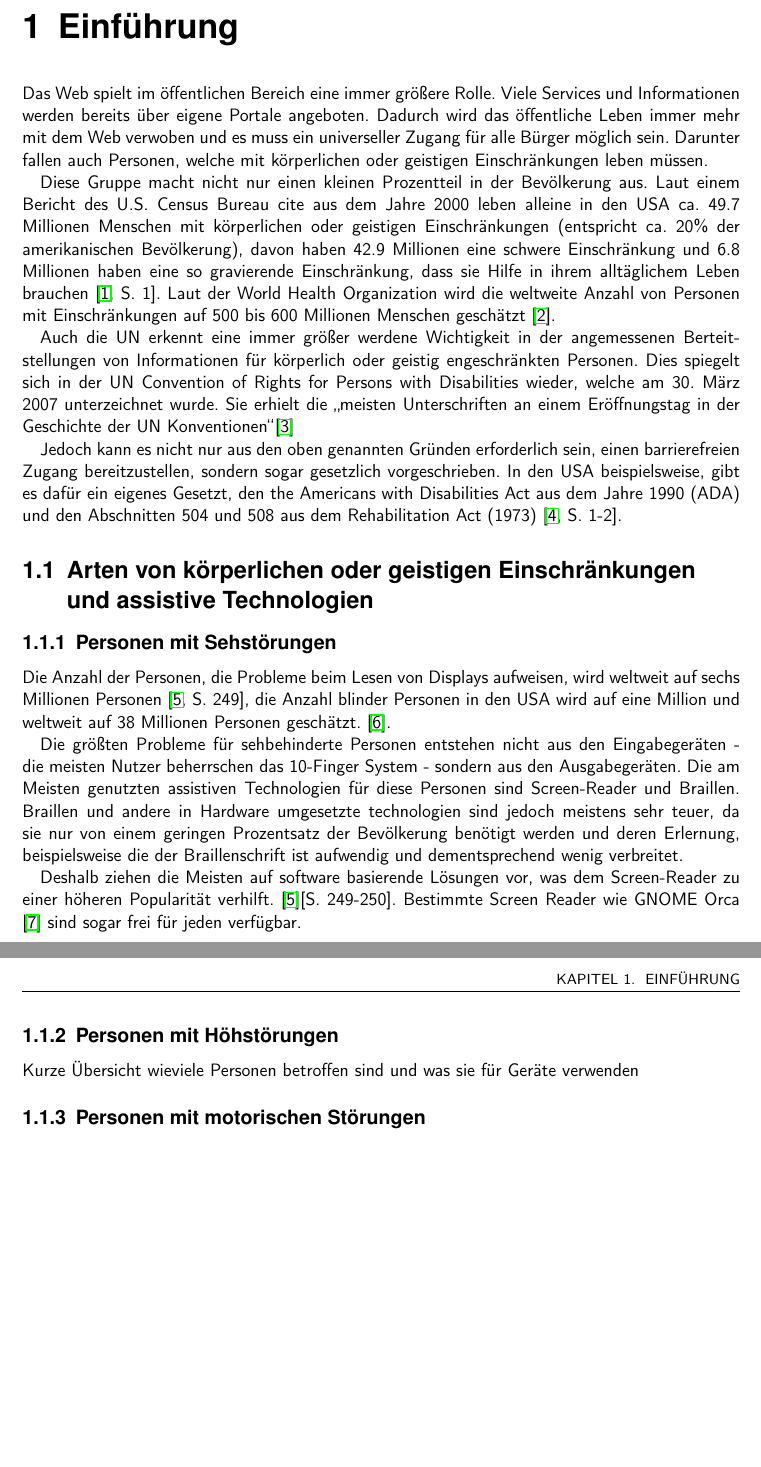
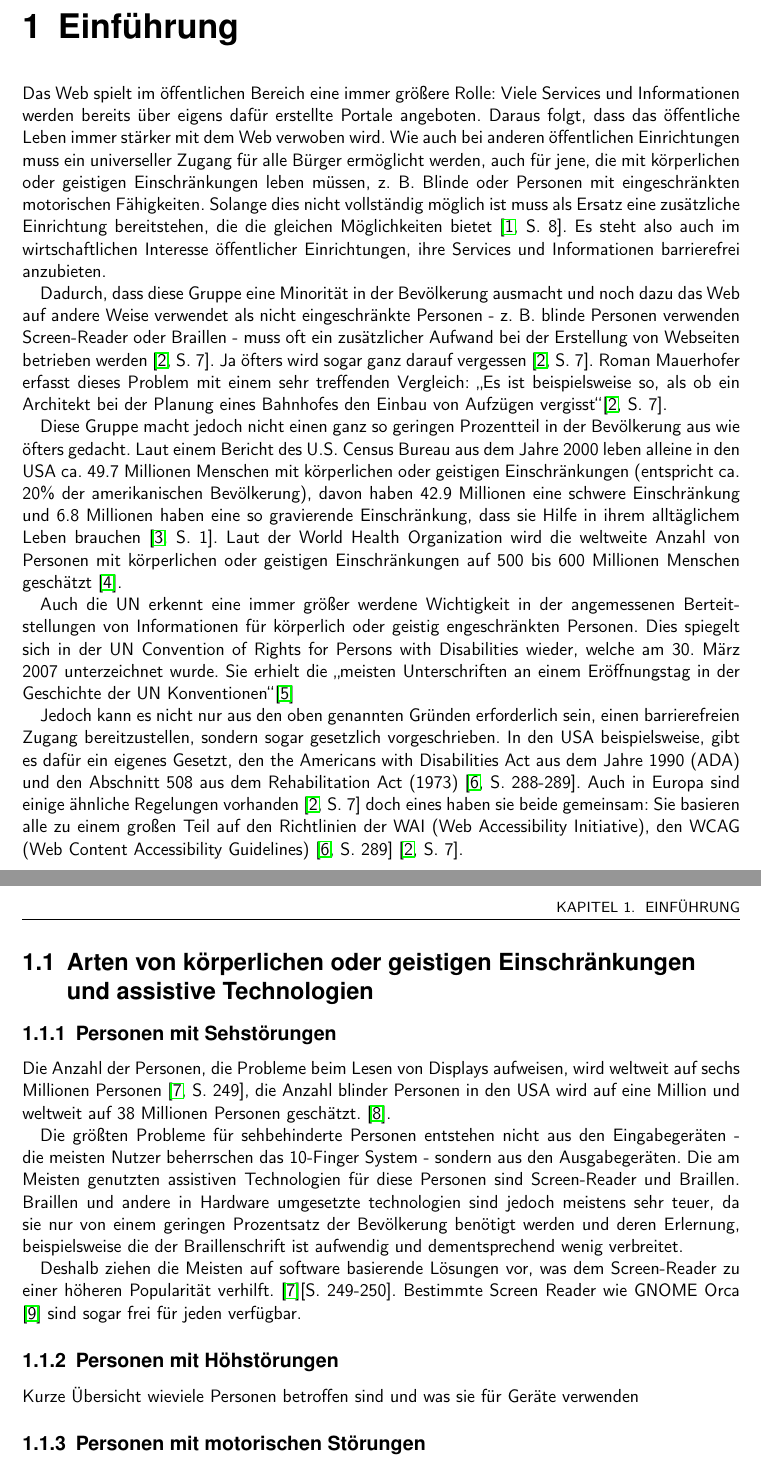
Before and after one commit to BernhardPosselt/bachelor-thesis, a LaTeX thesis (first/thesis/src/AccessibilityAndModernWeb.tex): two parts of pages 6 and 7 of 12, joined at a grey line, cut so that both start at the same text, the shorter picture padded with empty space. Compiled offline with pdfLaTeX.

Commit message:
improved introduction

```diff
--- a/first/thesis/src/AccessibilityAndModernWeb.tex
+++ b/first/thesis/src/AccessibilityAndModernWeb.tex
@@ -146,22 +139,12 @@ techniques.
 % dort Kurzformen der Kapitelbezeichnungen mittels:
 % \chapter[Kurzform]{Lange "Uberschrift}
 \chapter{Einf"uhrung}
-Das Web spielt im "offentlichen Bereich eine immer gr"o"sere Rolle. Viele
-Services und Informationen werden bereits "uber eigene Portale angeboten.
-Dadurch wird das "offentliche Leben immer mehr mit dem Web verwoben und es muss
-ein universeller Zugang f"ur alle B"urger m"oglich sein. Darunter fallen auch
-Personen, welche mit k"orperlichen oder geistigen Einschr"ankungen leben
-m"ussen.
+Das Web spielt im "offentlichen Bereich eine immer gr"o"sere Rolle: Viele
+Services und Informationen werden bereits "uber eigens daf"ur erstellte Portale angeboten. Daraus folgt, dass das "offentliche Leben immer st"arker mit dem Web verwoben wird. Wie auch bei anderen "offentlichen Einrichtungen muss ein universeller Zugang f"ur alle B"urger erm"oglicht werden, auch f"ur jene, die mit k"orperlichen oder geistigen Einschr"ankungen leben m"ussen, z. B. Blinde oder Personen mit eingeschr"ankten motorischen F"ahigkeiten. Solange dies nicht vollst"andig m"oglich ist muss als Ersatz eine zus"atzliche Einrichtung bereitstehen, die die gleichen M"oglichkeiten bietet \cite[S. 8]{understand_acc}. Es steht also auch im wirtschaftlichen Interesse "offentlicher Einrichtungen, ihre Services und Informationen barrierefrei anzubieten.
 
-Diese Gruppe macht nicht nur einen kleinen Prozentteil in der Bev"olkerung aus.
-Laut einem Bericht des U.S. Census Bureau cite aus dem Jahre 2000
-leben alleine in den USA ca. 49.7 Millionen Menschen mit k"orperlichen oder
-geistigen Einschr"ankungen (entspricht ca. 20\% der amerikanischen
-Bev"olkerung), davon haben 42.9 Millionen eine schwere Einschr"ankung und 6.8
-Millionen haben eine so gravierende Einschr"ankung, dass sie Hilfe in ihrem
-allt"aglichem Leben brauchen \cite[S. 1]{us_cens}. Laut der World Health Organization
-wird die weltweite Anzahl von Personen mit Einschr"ankungen auf
-500 bis 600 Millionen Menschen gesch"atzt \cite{who_dis}.
+Dadurch, dass diese Gruppe eine Minorit"at in der Bev"olkerung ausmacht und noch dazu das Web auf andere Weise verwendet als nicht eingeschr"ankte Personen - z. B. blinde Personen verwenden Screen-Reader oder Braillen - muss oft ein zus"atzlicher Aufwand bei der Erstellung von Webseiten betrieben werden \cite[S. 7]{mod_software}. Ja "ofters wird sogar ganz darauf vergessen \cite[S. 7]{mod_software}. Roman Mauerhofer erfasst dieses Problem mit einem sehr treffenden Vergleich: \glqq Es ist beispielsweise so, als ob ein Architekt bei der Planung eines Bahnhofes den Einbau von Aufz"ugen vergisst\grqq  \cite[S. 7]{mod_software}.
+
+Diese Gruppe macht jedoch nicht einen ganz so geringen Prozentteil in der Bev"olkerung aus wie "ofters gedacht. Laut einem Bericht des U.S. Census Bureau aus dem Jahre 2000 leben alleine in den USA ca. 49.7 Millionen Menschen mit k"orperlichen oder geistigen Einschr"ankungen (entspricht ca. 20\% der amerikanischen Bev"olkerung), davon haben 42.9 Millionen eine schwere Einschr"ankung und 6.8 Millionen haben eine so gravierende Einschr"ankung, dass sie Hilfe in ihrem allt"aglichem Leben brauchen \cite[S. 1]{us_cens}. Laut der World Health Organization wird die weltweite Anzahl von Personen mit k"orperlichen oder geistigen Einschr"ankungen auf 500 bis 600 Millionen Menschen gesch"atzt \cite{who_dis}.
 
 Auch die UN erkennt eine immer gr"o"ser werdene Wichtigkeit in der angemessenen
 Berteitstellungen von Informationen f"ur k"orperlich oder geistig
@@ -174,8 +157,7 @@ Jedoch kann es nicht nur aus den oben genannten Gr"unden erforderlich sein,
 einen barrierefreien Zugang bereitzustellen, sondern sogar gesetzlich
 vorgeschrieben. In den USA beispielsweise, gibt es daf"ur ein eigenes
 Gesetzt, den the Americans with Disabilities Act aus dem Jahre 1990 (ADA) und
-den Abschnitten 504 und 508 aus dem Rehabilitation
-Act (1973) \cite[S. 1-2]{achieving_web_acc}.
+den Abschnitt 508 aus dem Rehabilitation Act (1973) \cite[S. 288-289]{achieving_web_acc}. Auch in Europa sind einige "ahnliche Regelungen vorhanden \cite[S. 7]{mod_software} doch eines haben sie beide gemeinsam: Sie basieren alle zu einem gro"sen Teil auf den Richtlinien der WAI (Web Accessibility Initiative), den WCAG (Web Content Accessibility Guidelines) \cite[S. 289]{achieving_web_acc} \cite[S. 7]{mod_software}.
 
 \section{Arten von k"orperlichen oder geistigen
 Einschr"ankungen und assistive Technologien}
```
Also changed, not shown: first/thesis/src/Literatur.bib (+16 -0 lines), first/thesis/src/AccessibilityAndModernWeb.pdf, first/thesis/src/AccessibilityAndModernWeb.tex (10 more changed lines).
